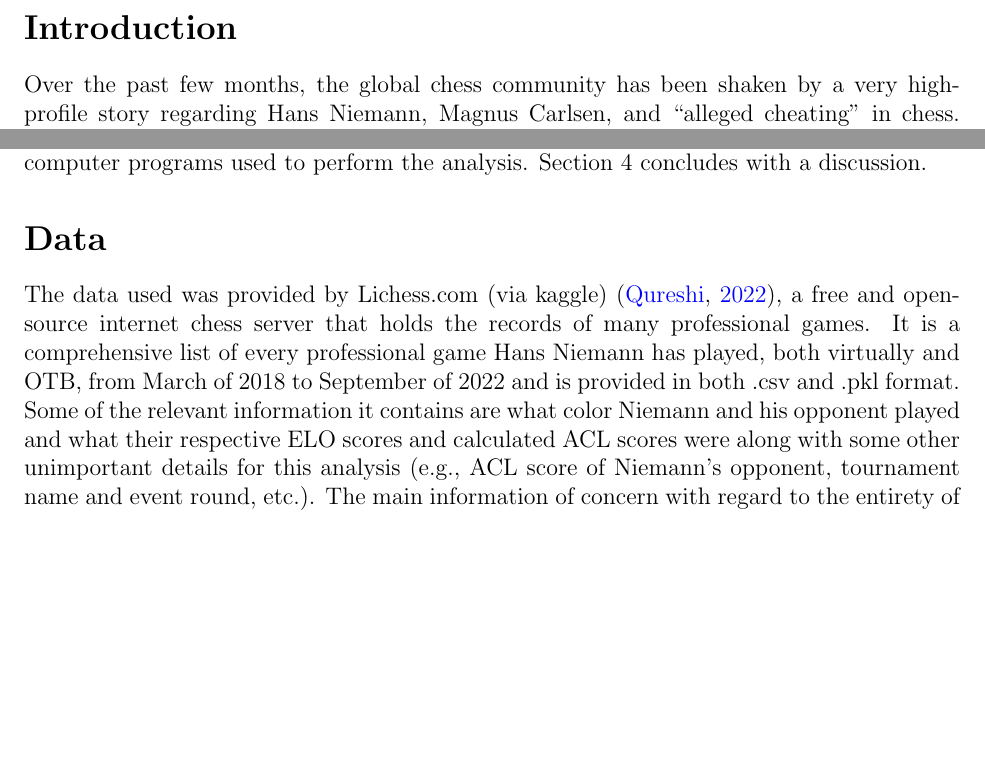
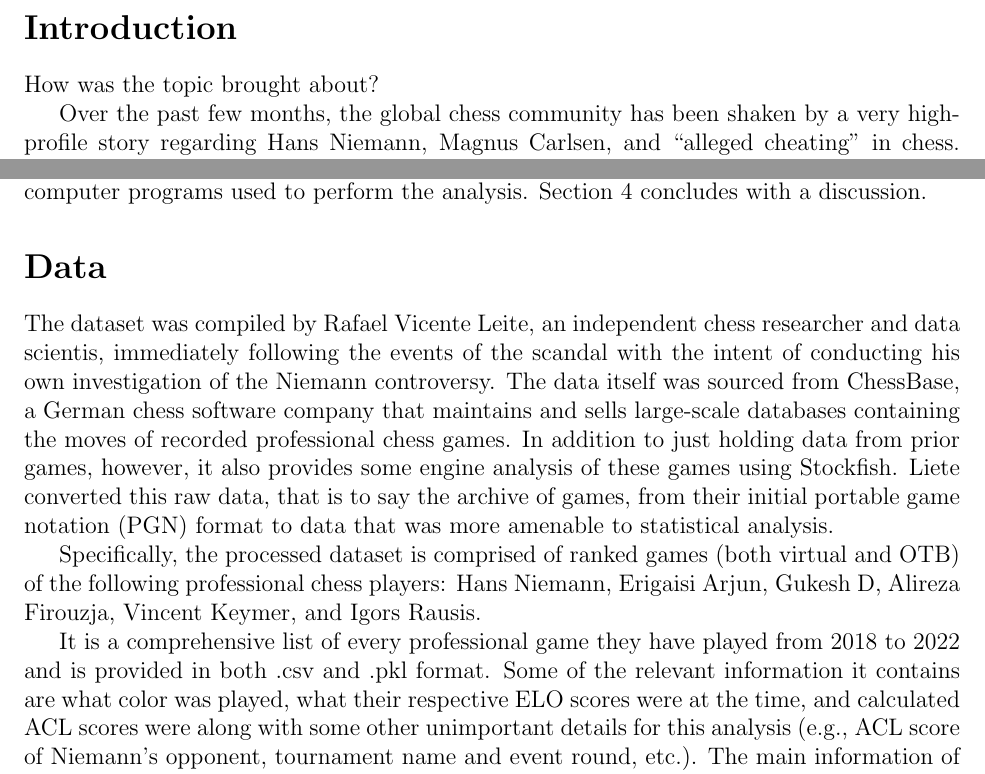
Before and after one commit to statds/course-paper-or-presentation-horburyja, a LaTeX paper (Manuscript/manuscript.tex): two parts of pages 3 and 4 of 5, joined at a grey line, cut so that both start at the same text, the shorter picture padded with empty space. Compiled offline with pdfLaTeX.

Commit message:
edits to data

```diff
--- a/Manuscript/manuscript.tex
+++ b/Manuscript/manuscript.tex
@@ -39,6 +39,11 @@ Chess;
 \addcontentsline{toc}{section}{Introduction}
 \label{sec:intro}
 
+How was the topic brought about?
+
+
+
+
 Over the past few months, the global chess community has been shaken by a very high-profile story regarding Hans Niemann, Magnus Carlsen, and “alleged cheating” in chess. This “cheating accusation” scandal started when Carlsen withdrew from the Sinquefield Cup after losing to nineteen-year-old Niemann in a stunning third round defeat. This was the first time in the then reigning five-time World Chess Champion's career where he withdrew from a major event in progress.
 
 Carlsen didn't immediately state the reason as to why he withdrew at first, though many correctly assumed that he was holding his tongue in making any sort of public accusation to avoid a potential retaliatory lawsuit for slander. It should be noted that Carlsen played Niemann again two weeks later in the Julius Baer Generation Cup, but resigned after his second move, perpetuating rumors of the scandal even further. This has become a matter of significant speculation both inside and outside the chess world given the nature of the situation and the people involved.
@@ -57,7 +62,12 @@ The rest of the paper is organized as follows. Section 2 provides specifics abou
 \addcontentsline{toc}{section}{Data}
 \label{sec:data}
 
-The data used was provided by Lichess.com (via kaggle) \citep{zaidqureshi2022}, a free and open-source internet chess server that holds the records of many professional games. It is a comprehensive list of every professional game Hans Niemann has played, both virtually and OTB, from March of 2018 to September of 2022 and is provided in both .csv and .pkl format. Some of the relevant information it contains are what color Niemann and his opponent played and what their respective ELO scores and calculated ACL scores were along with some other unimportant details for this analysis (e.g., ACL score of Niemann's opponent, tournament name and event round, etc.). The main information of concern with regard to the entirety of the data is Niemann's ELO score and calculated ACL score of each game of each particular point in time, as this is what will be used to plot. All other games that included information where Niemann was not playing were dropped from the original dataset provided by Lichess.
+The dataset was compiled by Rafael Vicente Leite, an independent chess researcher and data scientis, immediately following the events of the scandal with the intent of conducting his own investigation of the Niemann controversy. The data itself was sourced from ChessBase, a German chess software company that maintains and sells large-scale databases containing the moves of recorded professional chess games. In addition to just holding data from prior games, however, it also provides some engine analysis of these games using Stockfish. Liete converted this raw data, that is to say the archive of games, from their initial portable game notation (PGN) format to data that was more amenable to statistical analysis.
+
+Specifically, the processed dataset is comprised of ranked games (both virtual and OTB) of the following professional chess players: Hans Niemann, Erigaisi Arjun, Gukesh D, Alireza Firouzja, Vincent Keymer, and Igors Rausis.
+% I don't know the exact reasoning for why these players were selected aside from Niemann and Carlsen, the two players who sparked the cheating controversy, and Rausis, a known cheater and perhaps "control" of his analysis.
+
+It is a comprehensive list of every professional game they have played from 2018 to 2022 and is provided in both .csv and .pkl format. Some of the relevant information it contains are what color was played, what their respective ELO scores were at the time, and calculated ACL scores were along with some other unimportant details for this analysis (e.g., ACL score of Niemann's opponent, tournament name and event round, etc.). The main information of concern with regard to the entirety of the data is Niemann's ELO score and calculated ACL score of each game of each particular point in time, as this is what will be used to plot. All other games that included information where Niemann was not playing were dropped from the original dataset provided by Lichess.
 
 \section*{Simulation/Methods}
 \addcontentsline{toc}{section}{Methods}
```
